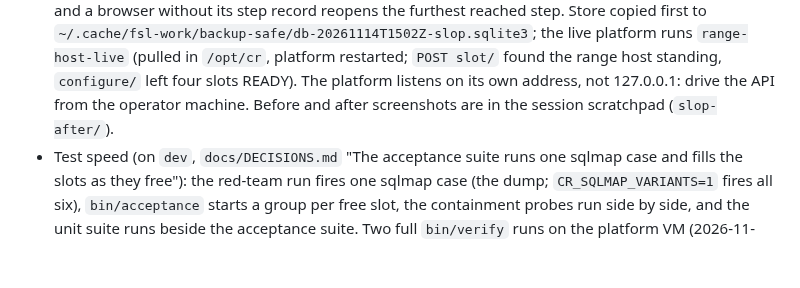
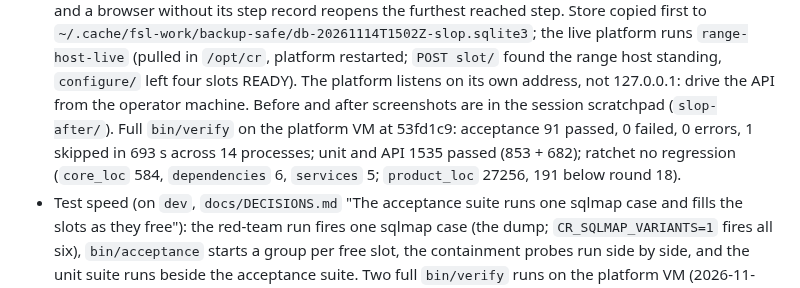
Before and after one commit to Nekonic/fsl-project-mvp, a Markdown page: docs/state/now.md, the part around the change. Drawn GitHub-style; blank space fills up the shorter version.

Commit message:
docs: now records the full verify after the slop removal

```diff
--- a/docs/state/now.md
+++ b/docs/state/now.md
@@ -106,7 +106,11 @@ Internet.
   restarted; `POST slot/` found the range host standing, `configure/` left
   four slots READY). The platform listens on its own address, not
   127.0.0.1: drive the API from the operator machine. Before and after
-  screenshots are in the session scratchpad (`slop-after/`).
+  screenshots are in the session scratchpad (`slop-after/`). Full
+  `bin/verify` on the platform VM at 53fd1c9: acceptance 91 passed,
+  0 failed, 0 errors, 1 skipped in 693 s across 14 processes; unit and API
+  1535 passed (853 + 682); ratchet no regression (`core_loc` 584,
+  `dependencies` 6, `services` 5; `product_loc` 27256, 191 below round 18).
 - Test speed (on `dev`, `docs/DECISIONS.md` "The acceptance
   suite runs one sqlmap case and fills the slots as they free"): the
   red-team run fires one sqlmap case (the dump; `CR_SQLMAP_VARIANTS=1` fires
```
